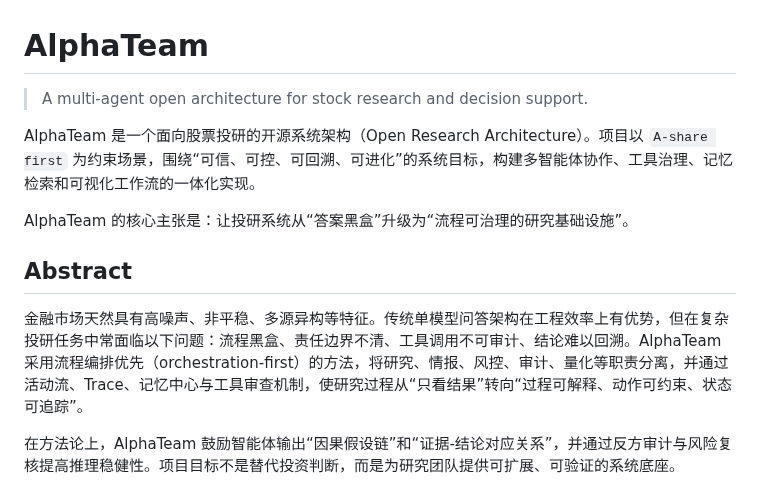
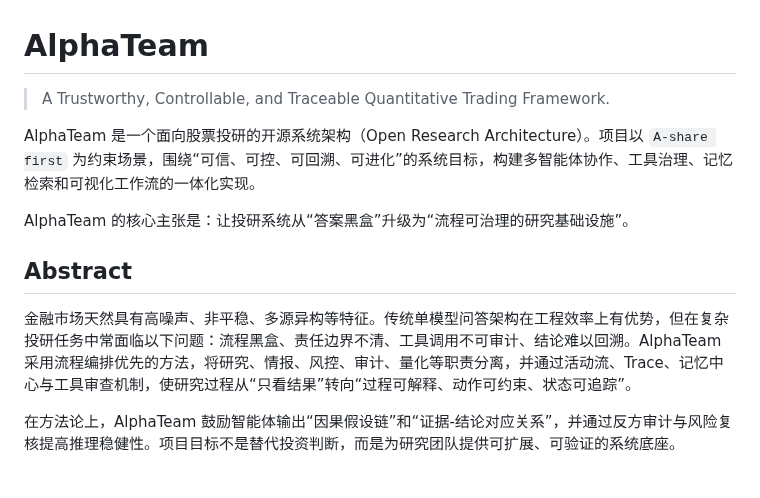
Before and after one commit to jackyideal/AlphaTeam, a Markdown page: README.md, the part around the change. GitHub-like rendering.

```diff
--- a/README.md
+++ b/README.md
@@ -1,6 +1,6 @@
 # AlphaTeam
 
-> A multi-agent open architecture for stock research and decision support.
+> A Trustworthy, Controllable, and Traceable Quantitative Trading Framework.
 
 AlphaTeam 是一个面向股票投研的开源系统架构（Open Research Architecture）。项目以 `A-share first` 为约束场景，围绕“可信、可控、可回溯、可进化”的系统目标，构建多智能体协作、工具治理、记忆检索和可视化工作流的一体化实现。
 
@@ -8,7 +8,7 @@ AlphaTeam 的核心主张是：让投研系统从“答案黑盒”升级为“
 
 ## Abstract
 
-金融市场天然具有高噪声、非平稳、多源异构等特征。传统单模型问答架构在工程效率上有优势，但在复杂投研任务中常面临以下问题：流程黑盒、责任边界不清、工具调用不可审计、结论难以回溯。AlphaTeam 采用流程编排优先（orchestration-first）的方法，将研究、情报、风控、审计、量化等职责分离，并通过活动流、Trace、记忆中心与工具审查机制，使研究过程从“只看结果”转向“过程可解释、动作可约束、状态可追踪”。
+金融市场天然具有高噪声、非平稳、多源异构等特征。传统单模型问答架构在工程效率上有优势，但在复杂投研任务中常面临以下问题：流程黑盒、责任边界不清、工具调用不可审计、结论难以回溯。AlphaTeam 采用流程编排优先的方法，将研究、情报、风控、审计、量化等职责分离，并通过活动流、Trace、记忆中心与工具审查机制，使研究过程从“只看结果”转向“过程可解释、动作可约束、状态可追踪”。
 
 在方法论上，AlphaTeam 鼓励智能体输出“因果假设链”和“证据-结论对应关系”，并通过反方审计与风险复核提高推理稳健性。项目目标不是替代投资判断，而是为研究团队提供可扩展、可验证的系统底座。
 
```
